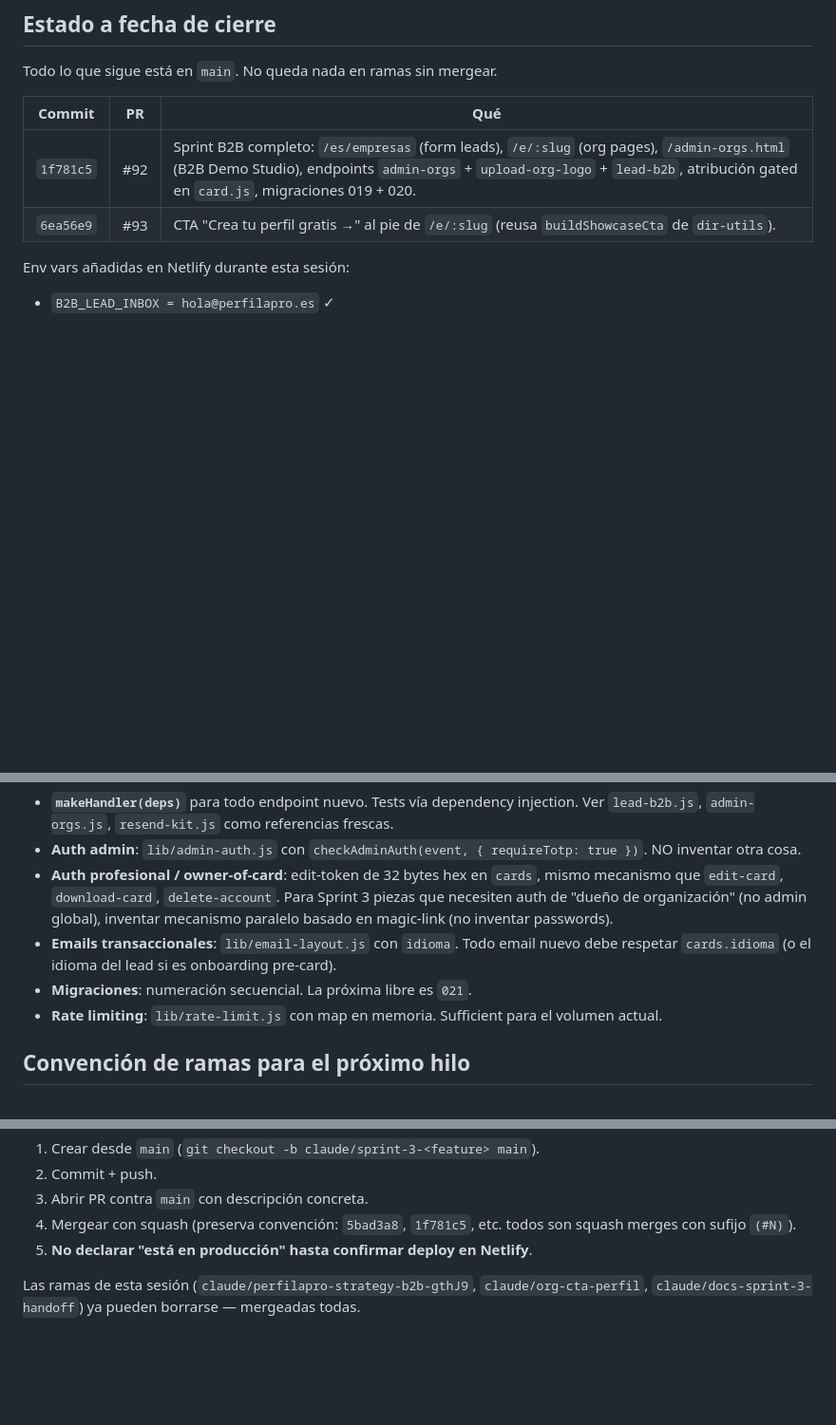
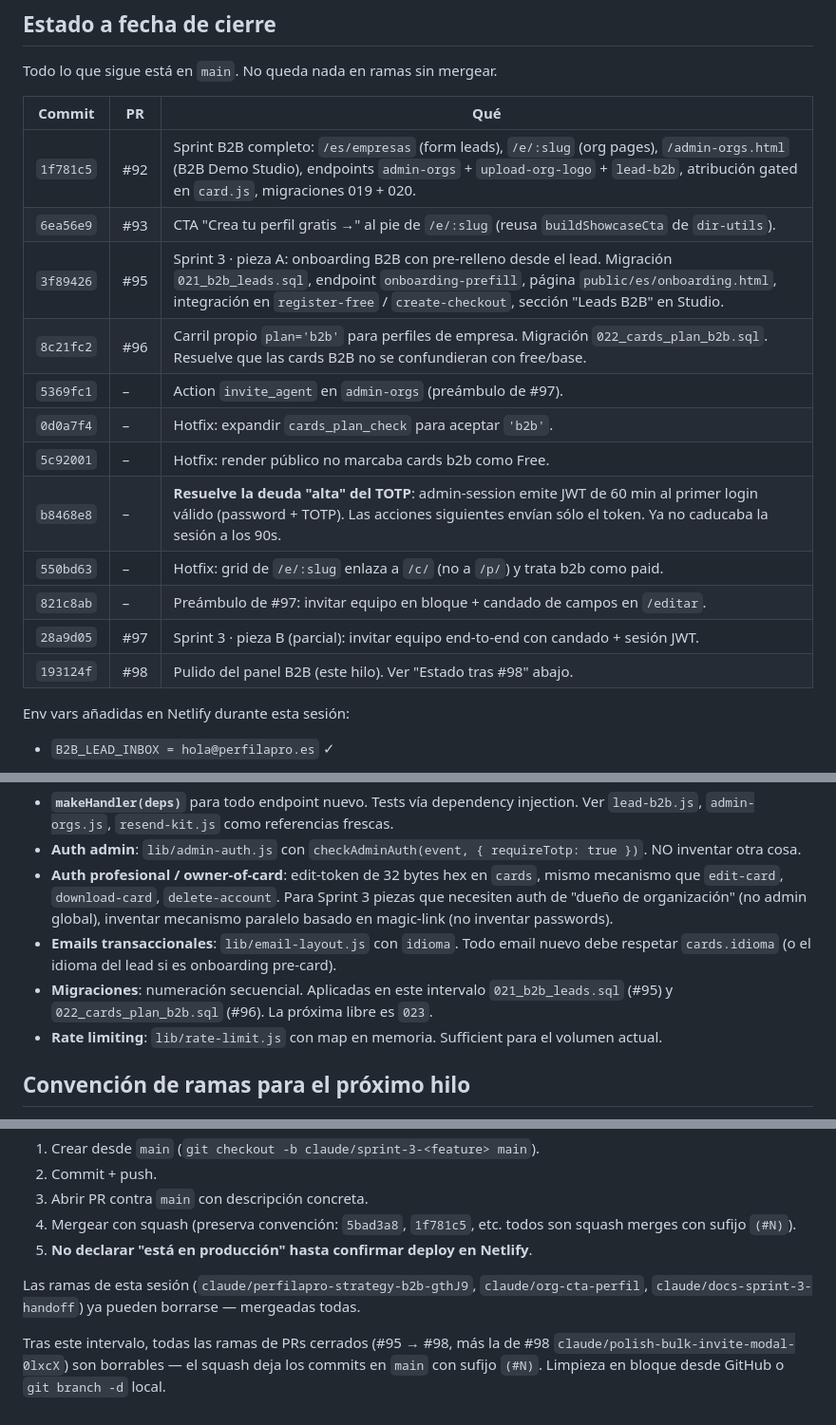
Before and after one commit to rfpaez-gif/PerfilaPro, a Markdown page: docs/sprint-3-roadmap.md, 3 parts joined by grey strips. Shown at 95% size. Rendered like a GitHub page; blank space fills up the shorter version.

```diff
--- a/docs/sprint-3-roadmap.md
+++ b/docs/sprint-3-roadmap.md
@@ -15,6 +15,16 @@ Todo lo que sigue está en `main`. No queda nada en ramas sin mergear.
 |---|---|---|
 | `1f781c5` | #92 | Sprint B2B completo: `/es/empresas` (form leads), `/e/:slug` (org pages), `/admin-orgs.html` (B2B Demo Studio), endpoints `admin-orgs` + `upload-org-logo` + `lead-b2b`, atribución gated en `card.js`, migraciones 019 + 020. |
 | `6ea56e9` | #93 | CTA "Crea tu perfil gratis →" al pie de `/e/:slug` (reusa `buildShowcaseCta` de `dir-utils`). |
+| `3f89426` | #95 | Sprint 3 · pieza A: onboarding B2B con pre-relleno desde el lead. Migración `021_b2b_leads.sql`, endpoint `onboarding-prefill`, página `public/es/onboarding.html`, integración en `register-free` / `create-checkout`, sección "Leads B2B" en Studio. |
+| `8c21fc2` | #96 | Carril propio `plan='b2b'` para perfiles de empresa. Migración `022_cards_plan_b2b.sql`. Resuelve que las cards B2B no se confundieran con free/base. |
+| `5369fc1` | – | Action `invite_agent` en `admin-orgs` (preámbulo de #97). |
+| `0d0a7f4` | – | Hotfix: expandir `cards_plan_check` para aceptar `'b2b'`. |
+| `5c92001` | – | Hotfix: render público no marcaba cards b2b como Free. |
+| `b8468e8` | – | **Resuelve la deuda "alta" del TOTP**: admin-session emite JWT de 60 min al primer login válido (password + TOTP). Las acciones siguientes envían sólo el token. Ya no caducaba la sesión a los 90s. |
+| `550bd63` | – | Hotfix: grid de `/e/:slug` enlaza a `/c/` (no a `/p/`) y trata b2b como paid. |
+| `821c8ab` | – | Preámbulo de #97: invitar equipo en bloque + candado de campos en `/editar`. |
+| `28a9d05` | #97 | Sprint 3 · pieza B (parcial): invitar equipo end-to-end con candado + sesión JWT. |
+| `193124f` | #98 | Pulido del panel B2B (este hilo). Ver "Estado tras #98" abajo. |
 
 Env vars añadidas en Netlify durante esta sesión:
 - `B2B_LEAD_INBOX = hola@perfilapro.es` ✓
@@ -205,7 +268,7 @@ Patrones del repo que conviene reusar literal:
 - **Auth admin**: `lib/admin-auth.js` con `checkAdminAuth(event, { requireTotp: true })`. NO inventar otra cosa.
 - **Auth profesional / owner-of-card**: edit-token de 32 bytes hex en `cards`, mismo mecanismo que `edit-card`, `download-card`, `delete-account`. Para Sprint 3 piezas que necesiten auth de "dueño de organización" (no admin global), inventar mecanismo paralelo basado en magic-link (no inventar passwords).
 - **Emails transaccionales**: `lib/email-layout.js` con `idioma`. Todo email nuevo debe respetar `cards.idioma` (o el idioma del lead si es onboarding pre-card).
-- **Migraciones**: numeración secuencial. La próxima libre es `021`.
+- **Migraciones**: numeración secuencial. Aplicadas en este intervalo `021_b2b_leads.sql` (#95) y `022_cards_plan_b2b.sql` (#96). La próxima libre es `023`.
 - **Rate limiting**: `lib/rate-limit.js` con map en memoria. Sufficient para el volumen actual.
 
 ## Convención de ramas para el próximo hilo
@@ -219,3 +282,5 @@ Patrones del repo que conviene reusar literal:
 5. **No declarar "está en producción" hasta confirmar deploy en Netlify**.
 
 Las ramas de esta sesión (`claude/perfilapro-strategy-b2b-gthJ9`, `claude/org-cta-perfil`, `claude/docs-sprint-3-handoff`) ya pueden borrarse — mergeadas todas.
+
+Tras este intervalo, todas las ramas de PRs cerrados (#95 → #98, más la de #98 `claude/polish-bulk-invite-modal-0lxcX`) son borrables — el squash deja los commits en `main` con sufijo `(#N)`. Limpieza en bloque desde GitHub o `git branch -d` local.
```
Also changed, not shown: other parts of docs/sprint-3-roadmap.md (+55 -2 lines).
